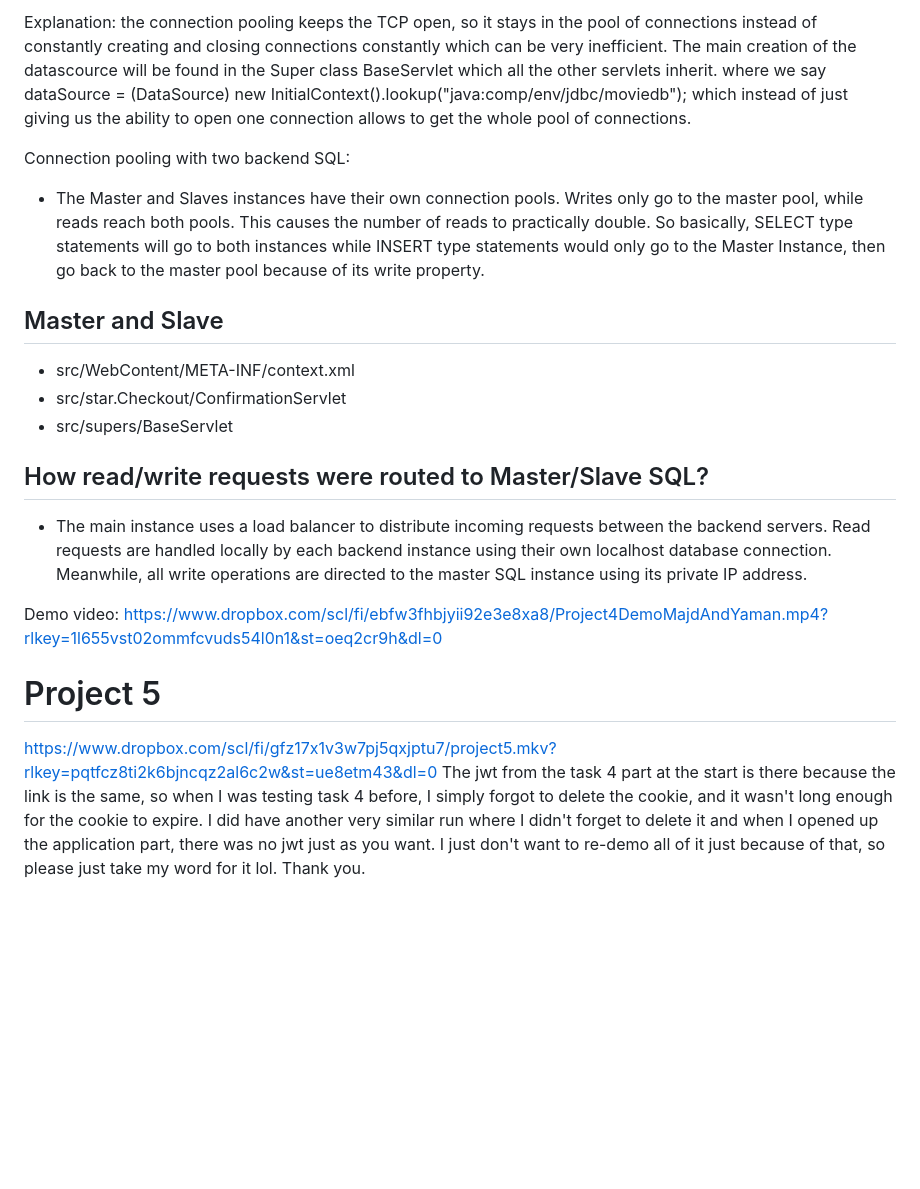
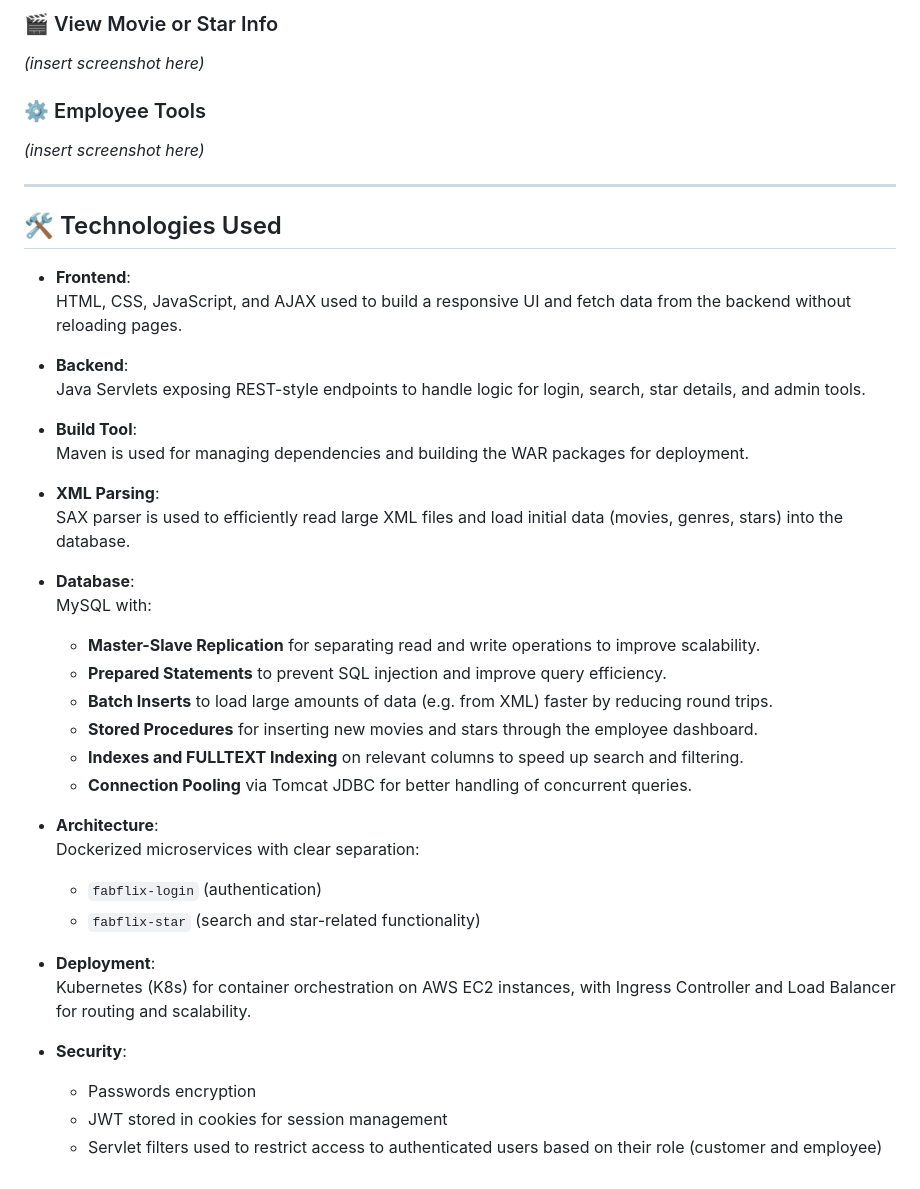
Before and after one commit to Majd-Yaman-Collaboration/fabflix, a Markdown page: README.md, the part around the change printed below. GitHub-like rendering; blank space fills up the shorter version.

```diff
--- a/README.md
+++ b/README.md
@@ -58,20 +42,44 @@ Majd did most of the full text search and fuzzy search. Yaman just fixed some bu
 
-Explanation: the connection pooling keeps the TCP open, so it stays in the pool of connections instead of constantly creating and closing connections constantly which can be very inefficient. The main creation of the datascource will be found in the Super class BaseServlet which all the other servlets inherit. where we say dataSource = (DataSource) new InitialContext().lookup("java:comp/env/jdbc/moviedb"); which instead of just giving us the ability to open one connection allows to get the whole pool of connections.
+### 🎬 View Movie or Star Info
+*(insert screenshot here)*
 
-Connection pooling with two backend SQL:
-- The Master and Slaves instances have their own connection pools. Writes only go to the master pool, while reads reach both pools. This causes the number of reads to practically double. So basically, SELECT type statements will go to both instances while INSERT type statements would only go to the Master Instance, then go back to the master pool because of its write property.
+### ⚙️ Employee Tools
+*(insert screenshot here)*
 
+---
 
-## Master and Slave
-- src/WebContent/META-INF/context.xml
-- src/star.Checkout/ConfirmationServlet
-- src/supers/BaseServlet
+## 🛠️ Technologies Used
 
-## How read/write requests were routed to Master/Slave SQL?
-- The main instance uses a load balancer to distribute incoming requests between the backend servers. Read requests are handled locally by each backend instance using their own localhost database connection. Meanwhile, all write operations are directed to the master SQL instance using its private IP address.
+- **Frontend**:
+  HTML, CSS, JavaScript, and AJAX used to build a responsive UI and fetch data from the backend without reloading pages.
 
-Demo video: https://www.dropbox.com/scl/fi/ebfw3fhbjyii92e3e8xa8/Project4DemoMajdAndYaman.mp4?rlkey=1l655vst02ommfcvuds54l0n1&st=oeq2cr9h&dl=0
+- **Backend**:
+  Java Servlets exposing REST-style endpoints to handle logic for login, search, star details, and admin tools.
 
-# Project 5
-https://www.dropbox.com/scl/fi/gfz17x1v3w7pj5qxjptu7/project5.mkv?rlkey=pqtfcz8ti2k6bjncqz2al6c2w&st=ue8etm43&dl=0
-The jwt from the task 4 part at the start is there because the link is the same, so when I was testing task 4 before, I simply forgot to delete the cookie, and it wasn't long enough for the cookie to expire. I did have another very similar run where I didn't forget to delete it and when I opened up the application part, there was no jwt just as you want. I just don't want to re-demo all of it just because of that, so please just take my word for it lol. Thank you.
+- **Build Tool**:
+  Maven is used for managing dependencies and building the WAR packages for deployment.
+
+- **XML Parsing**:
+  SAX parser is used to efficiently read large XML files and load initial data (movies, genres, stars) into the database.
+
+- **Database**:
+  MySQL with:
+  - **Master-Slave Replication** for separating read and write operations to improve scalability.
+  - **Prepared Statements** to prevent SQL injection and improve query efficiency.
+  - **Batch Inserts** to load large amounts of data (e.g. from XML) faster by reducing round trips.
+  - **Stored Procedures** for inserting new movies and stars through the employee dashboard.
+  - **Indexes and FULLTEXT Indexing** on relevant columns to speed up search and filtering.
+  - **Connection Pooling** via Tomcat JDBC for better handling of concurrent queries.
+
+- **Architecture**:
+  Dockerized microservices with clear separation:
+  - `fabflix-login` (authentication)
+  - `fabflix-star` (search and star-related functionality)
+
+- **Deployment**:
+  Kubernetes (K8s) for container orchestration on AWS EC2 instances, with Ingress Controller and Load Balancer for routing and scalability.
+
+- **Security**:
+  - Passwords encryption
+  - JWT stored in cookies for session management
+  - Servlet filters used to restrict access to authenticated users based on their role (customer and employee)
```
Also changed, not shown: other parts of README.md (+26 -42 lines).
